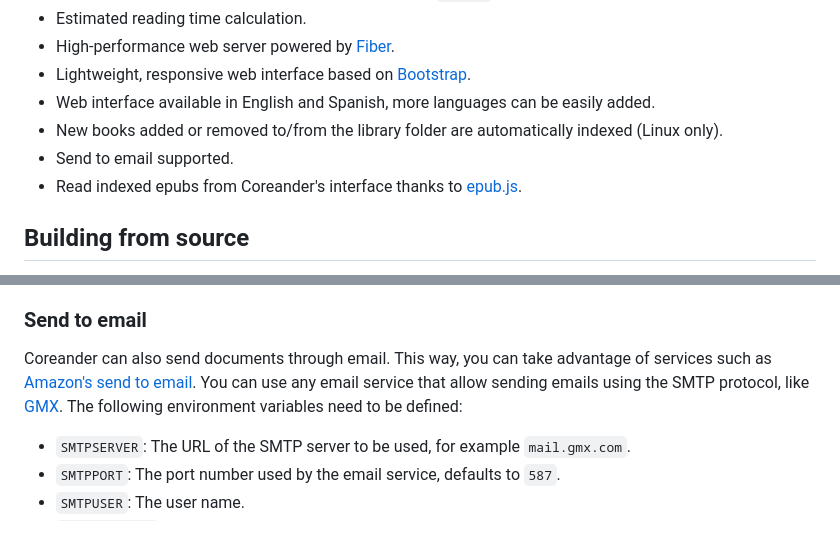
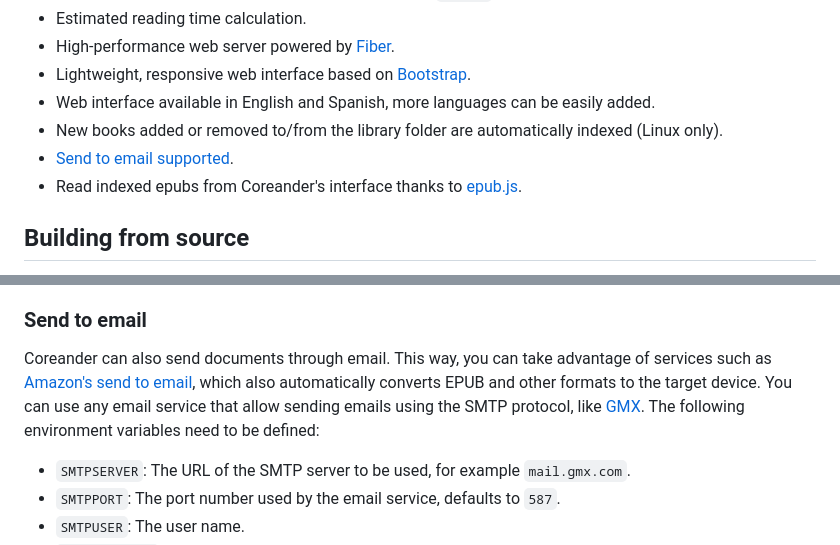
Before and after one commit to svera/coreander, a Markdown page: README.md, 2 parts joined by grey strips. GitHub-like rendering.

Commit message:
Improved readme

```diff
--- a/README.md
+++ b/README.md
@@ -12,7 +12,7 @@ A personal Ebooks server, Coreander indexes the ebooks (only EPUBs with no DRM a
 * Lightweight, responsive web interface based on [Bootstrap](https://getbootstrap.com/).
 * Web interface available in English and Spanish, more languages can be easily added.
 * New books added or removed to/from the library folder are automatically indexed (Linux only).
-* Send to email supported.
+* [Send to email supported](#send-to-email).
 * Read indexed epubs from Coreander's interface thanks to [epub.js](http://futurepress.org/).
 
 ## Building from source
@@ -57,7 +57,7 @@ Even if the application is still indexing entries, you can access its web interf
 
 ### Send to email
 
-Coreander can also send documents through email. This way, you can take advantage of services such as [Amazon's send to email](https://www.amazon.com/gp/help/customer/display.html?nodeId=G7NECT4B4ZWHQ8WV). You can use any email service that allow sending emails using the SMTP protocol, like [GMX](gmx.com). The following environment variables need to be defined:
+Coreander can also send documents through email. This way, you can take advantage of services such as [Amazon's send to email](https://www.amazon.com/gp/help/customer/display.html?nodeId=G7NECT4B4ZWHQ8WV), which also automatically converts EPUB and other formats to the target device. You can use any email service that allow sending emails using the SMTP protocol, like [GMX](gmx.com). The following environment variables need to be defined:
 
 * `SMTPSERVER`: The URL of the SMTP server to be used, for example `mail.gmx.com`.
 * `SMTPPORT`: The port number used by the email service, defaults to `587`.
```
